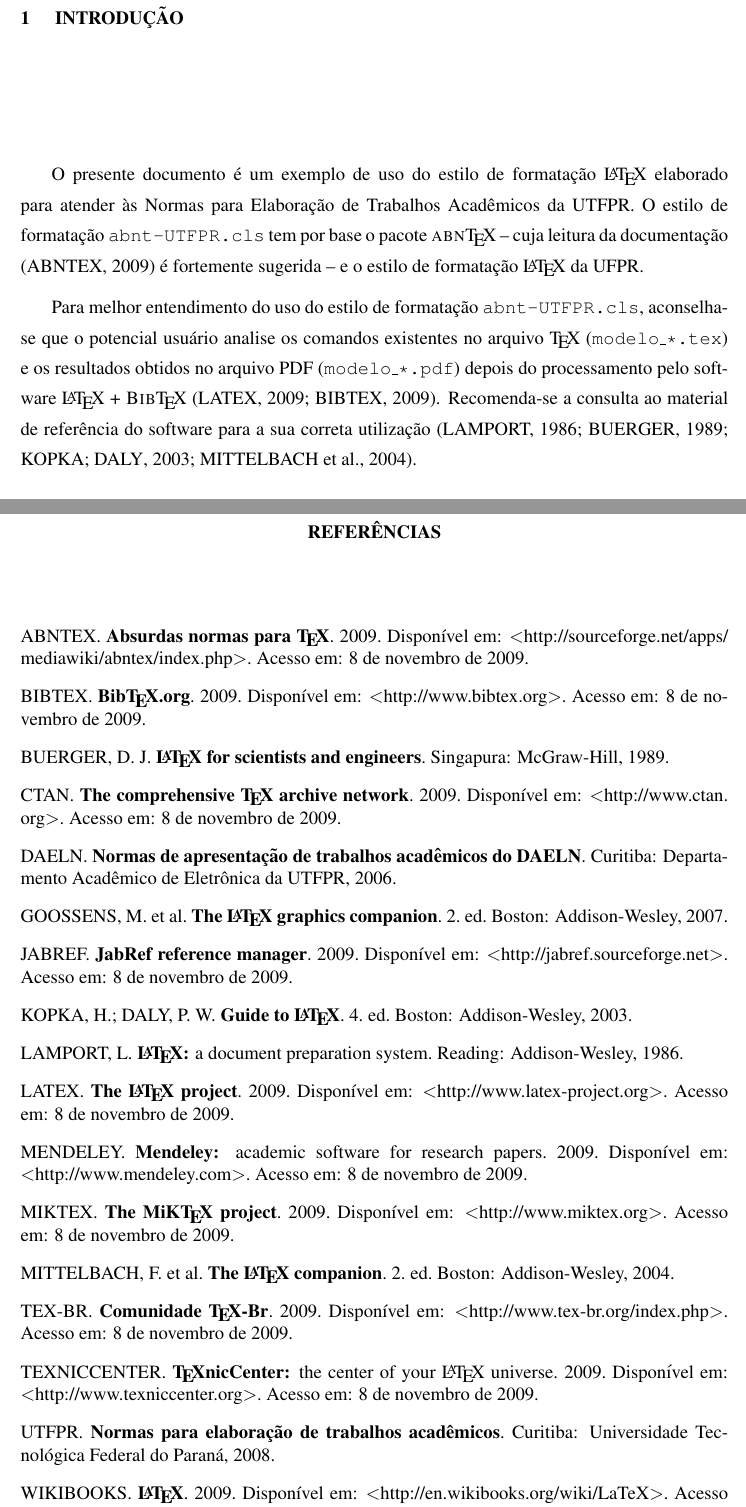
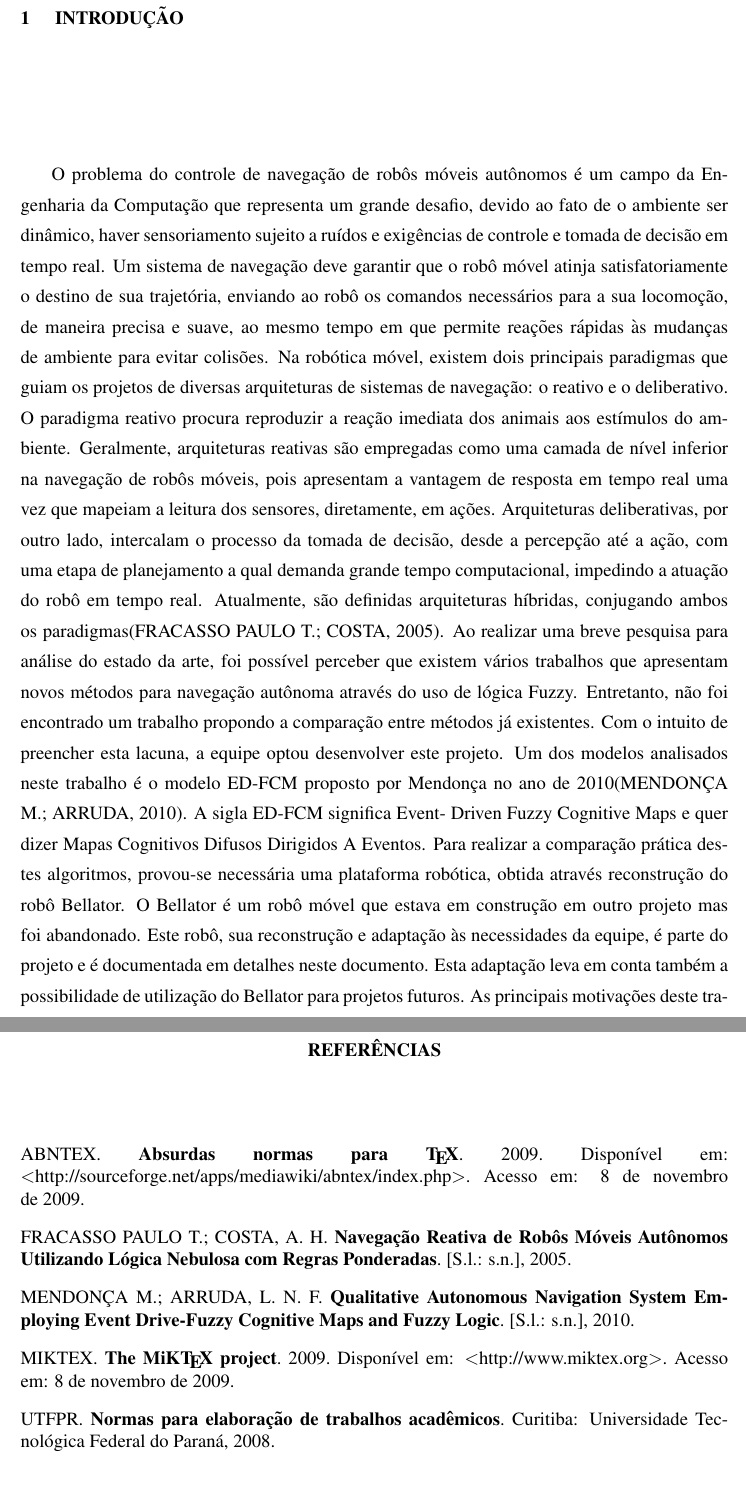
Before and after one commit to jcnborges/TCC, a LaTeX document (monografia-tex/modelo_daeln.tex, which reads monografia-tex/cap1.tex, monografia-tex/reflatex.bib): two parts of pages 13 and 18 of 20, joined at a grey line, cut so that both start at the same text. The pictures show the PDF file monografia-tex/modelo_daeln.pdf that the author committed with the source; the source files are stored in an older character set and shown here as Unicode.

Commit message:
Inicio da monografia. Alteracao leve da intro da proposta apenas.

```diff
--- a/monografia-tex/cap1.tex
+++ b/monografia-tex/cap1.tex
@@ -1,6 +1,41 @@
 %---------- Primeiro Capitulo ----------
-\chapter{Introdu\c{c}\~ao}
+\chapter{Introdução}
 
-O presente documento \'e um exemplo de uso do estilo de formata\c{c}\~ao \LaTeX\ elaborado para atender \`as Normas para Elabora\c{c}\~ao de Trabalhos Acad\^emicos da UTFPR. O estilo de formata\c{c}\~ao {\ttfamily abnt-UTFPR.cls} tem por base o pacote \textsc{abn}\TeX~-- cuja leitura da documenta\c{c}\~ao \cite{abnTeX2009} \'e fortemente sugerida~-- e o estilo de formata\c{c}\~ao \LaTeX\ da UFPR.
-
-Para melhor entendimento do uso do estilo de formata\c{c}\~ao {\ttfamily abnt-UTFPR.cls}, aconselha-se que o potencial usu\'ario analise os comandos existentes no arquivo \TeX\ ({\ttfamily modelo\_*.tex}) e os resultados obtidos no arquivo PDF ({\ttfamily modelo\_*.pdf}) depois do processamento pelo software \LaTeX\ + \textsc{Bib}\TeX~\cite{LaTeX2009,BibTeX2009}. Recomenda-se a consulta ao material de refer\^encia do software para a sua correta utiliza\c{c}\~ao~\cite{Lamport1986,Buerger1989,Kopka2003,Mittelbach2004}.
+O problema do controle de navegação de robôs móveis autônomos é
+um campo da Engenharia da Computação que representa um grande
+desafio, devido ao fato de o ambiente ser dinâmico, haver sensoriamento
+sujeito a ruídos e exigências de controle e tomada de decisão em tempo
+real. Um sistema de navegação deve garantir que o robô móvel atinja
+satisfatoriamente o destino de sua trajetória, enviando ao robô os comandos
+necessários para a sua locomoção, de maneira precisa e suave, ao mesmo
+tempo em que permite reações rápidas às mudanças de ambiente para
+evitar colisões.
+Na robótica móvel, existem dois principais paradigmas que guiam os
+projetos de diversas arquiteturas de sistemas de navegação: o reativo e o
+deliberativo. O paradigma reativo procura reproduzir a reação imediata dos
+animais aos estímulos do ambiente. Geralmente, arquiteturas reativas são
+empregadas como uma camada de nível inferior na navegação de robôs
+móveis, pois apresentam a vantagem de resposta em tempo real uma vez
+que mapeiam a leitura dos sensores, diretamente, em ações. Arquiteturas
+deliberativas, por outro lado, intercalam o processo da tomada de decisão,
+desde a percepção até a ação, com uma etapa de planejamento a qual
+demanda grande tempo computacional, impedindo a atuação do robô em
+tempo real. Atualmente, são definidas arquiteturas híbridas, conjugando
+ambos os paradigmas\cite{FRACASSO}.
+Ao realizar uma breve pesquisa para análise do estado da arte, foi possível
+perceber que existem vários trabalhos que apresentam novos métodos
+para navegação autônoma através do uso de lógica Fuzzy. Entretanto,
+não foi encontrado um trabalho propondo a comparação entre métodos
+já existentes. Com o intuito de preencher esta lacuna, a equipe optou
+desenvolver este projeto.
+Um dos modelos analisados neste trabalho é o modelo ED-FCM
+proposto por Mendonça no ano de 2010\cite{MENDONCA}. A sigla ED-FCM significa Event-
+Driven Fuzzy Cognitive Maps e quer dizer Mapas Cognitivos Difusos
+Dirigidos A Eventos.
+Para realizar a comparação prática destes algoritmos, provou-se necessária uma
+plataforma robótica, obtida através reconstrução do robô Bellator. O Bellator é um robô móvel que estava
+em construção em outro projeto mas foi abandonado. Este robô, sua reconstrução
+e adaptação às necessidades da equipe, é parte do projeto e é documentada em detalhes
+neste documento. Esta adaptação leva em conta
+também a possibilidade de utilização do Bellator para projetos futuros.
+As principais motivações deste trabalho são o desenvolvimento de uma
--- a/monografia-tex/reflatex.bib
+++ b/monografia-tex/reflatex.bib
@@ -7,23 +7,5 @@
   year = {2009},
   owner = {Hugo},
   timestamp = {2009.11.08},
-  url = {http://sourceforge.net/apps/ mediawiki/abntex/index.php},
+  url = {http://sourceforge.net/apps/mediawiki/abntex/index.php},
   urlaccessdate = {8 de novembro de 2009}
-}
-
-@MISC{BibTeX2009,
-  author = {BibTeX},
-  title = {Bib\TeX.org},
-  year = {2009},
-  owner = {Hugo},
-  timestamp = {2009.11.08},
-  url = {http://www.bibtex.org},
-  urlaccessdate = {8 de novembro de 2009}
-}
-
-@BOOK{Buerger1989,
-  title = {\LaTeX\ for scientists and engineers},
-  publisher = {McGraw-Hill},
-  year = {1989},
-  author = {Buerger, David John},
-  address = {Singapura},
@@ -36,15 +11,0 @@
-  title = {The comprehensive \TeX\ archive network},
-  year = {2009},
-  owner = {Hugo},
-  timestamp = {2009.11.08},
-  url = {http://www.ctan. org},
-  urlaccessdate = {8 de novembro de 2009}
-}
-
-@BOOK{DAELN2006,
-  title = {Normas de apresenta\c{c}\~ao de trabalhos acad\^emicos do {DAELN}},
-  publisher = {Departamento Acad\^emico de Eletr\^onica da UTFPR},
-  year = {2006},
-  editor = {David, Denise Elizabeth Hey and Crocetti, Simone},
-  author = {DAELN},
-  address = {Curitiba},
@@ -68,10 +11,0 @@
-  author = {JabRef},
-  title = {JabRef reference manager},
-  year = {2009},
-  owner = {Hugo},
-  timestamp = {2009.11.08},
-  url = {http://jabref.sourceforge.net},
-  urlaccessdate = {8 de novembro de 2009}
-}
-
-@BOOK{Kopka2003,
@@ -88,11 +12,3 @@
-@BOOK{Lamport1986,
-  title = {\LaTeX: \normalfont a document preparation system},
-  publisher = {Addison-Wesley},
-  year = {1986},
-  author = {Lamport, Leslie},
-  address = {Reading},
-  owner = {Hugo},
-  timestamp = {2009.11.08}
 }
 
 @MISC{LaTeX2009,
@@ -105,16 +21,6 @@
   urlaccessdate = {8 de novembro de 2009}
 }
 
-@MISC{Mendeley2009,
-  author = {Mendeley},
-  title = {Mendeley: \normalfont academic software for research papers},
-  year = {2009},
-  owner = {Hugo},
-  timestamp = {2009.11.08},
-  url = {http://www.mendeley.com},
-  urlaccessdate = {8 de novembro de 2009}
-}
-
 @MISC{MiKTeX2009,
   author = {MiKTeX},
   title = {The MiK\TeX\ project},
@@ -122,7 +28,3 @@
   owner = {Hugo},
   timestamp = {2009.11.08},
   url = {http://www.miktex.org},
-  urlaccessdate = {8 de novembro de 2009}
-}
-
-@BOOK{Mittelbach2004,
@@ -143 +30,0 @@
-  year = {2009},
@@ -147,13 +31,3 @@
-  urlaccessdate = {8 de novembro de 2009}
-}
-
-@MISC{TeXnicCenter2009,
-  author = {TeXnicCenter},
-  title = {\TeX nicCenter: \normalfont the center of your \LaTeX\ universe},
-  year = {2009},
-  owner = {Hugo},
-  timestamp = {2009.11.08},
-  url = {http://www.texniccenter.org},
   urlaccessdate = {8 de novembro de 2009}
 }
 
@@ -168,12 +42,14 @@
   timestamp = {2009.11.08}
 }
 
-@MISC{Wikibooks2009,
-  author = {Wikibooks},
-  title = {\LaTeX},
-  year = {2009},
-  owner = {Hugo},
-  timestamp = {2009.11.08},
-  url = {http://en.wikibooks.org/wiki/LaTeX},
-  urlaccessdate = {8 de novembro de 2009}
+@BOOK{FRACASSO,
+    title = {Navegação Reativa de Robôs Móveis Autônomos Utilizando Lógica Nebulosa com Regras Ponderadas},
+    year = {2005},
+    author = {FRACASSO, PAULO T.; COSTA, ANNA H.R.}
 }
+
+@BOOK{MENDONCA,
+    title = {Qualitative Autonomous Navigation System Employing Event Drive-Fuzzy Cognitive Maps and Fuzzy Logic},
+    year = {2010},
+    author = {MENDONÇA, M.; ARRUDA, L.V.R.; NEVES, F.}
+}
```
Also changed, not shown: monografia-tex/modelo_daeln.bbl, monografia-tex/modelo_daeln.pdf, monografia-tex/cap1.tex (7 more changed lines), monografia-tex/reflatex.bib (50 more changed lines), 4 other files.
